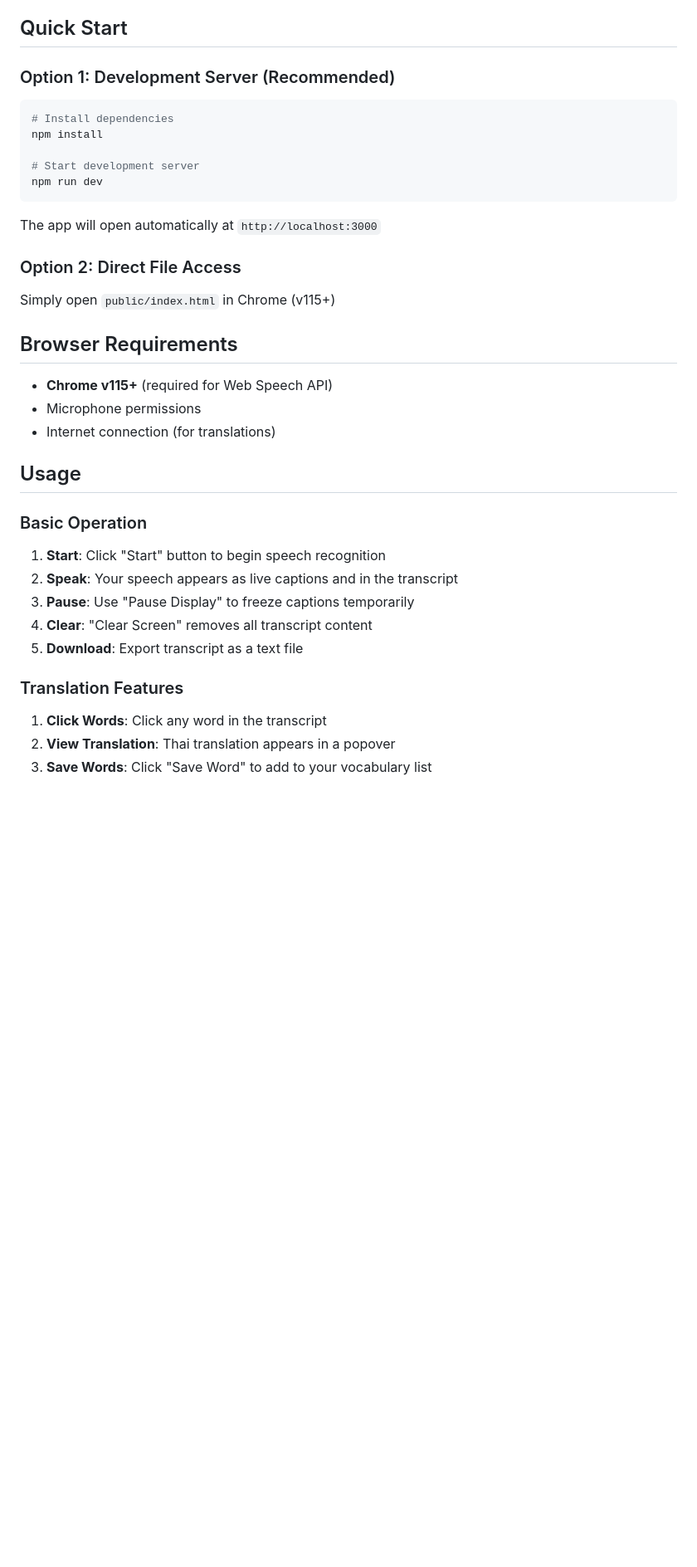
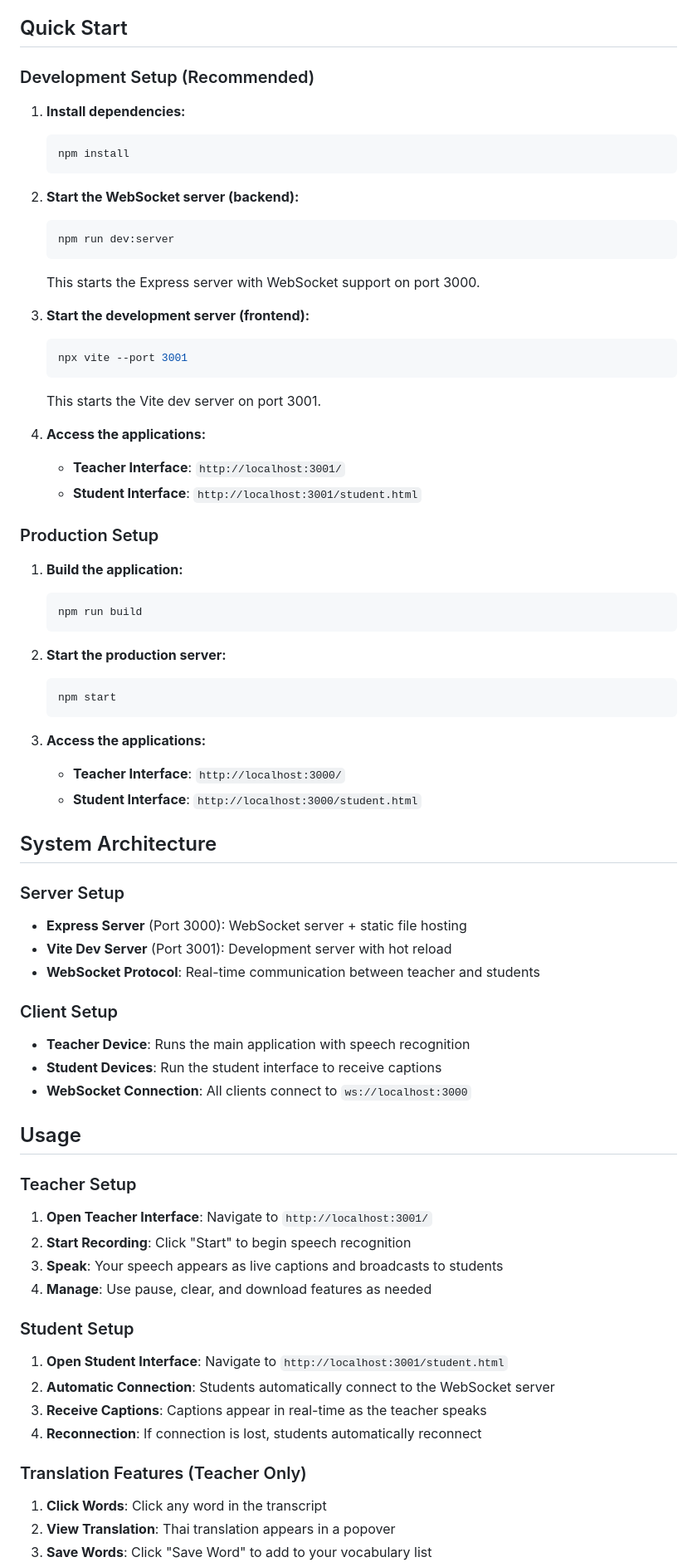
Before and after one commit to GrahamDerry/livesub-classroom-prototype, a Markdown page: README.md, the part around one of its changes. Shown at 83% size. Drawn GitHub-style; blank space fills up the shorter version.

Commit message:
Update README: Document multi-device caption broadcast system with setup instructions

````diff
--- a/README.md
+++ b/README.md
@@ -36,36 +43,72 @@ A single-page web application for EFL (English as a Foreign Language) teaching t
 
 ## Quick Start
 
-### Option 1: Development Server (Recommended)
-```bash
-# Install dependencies
-npm install
+### Development Setup (Recommended)
 
-# Start development server
-npm run dev
-```
+1. **Install dependencies:**
+   ```bash
+   npm install
+   ```
 
-The app will open automatically at `http://localhost:3000`
+2. **Start the WebSocket server (backend):**
+   ```bash
+   npm run dev:server
+   ```
+   This starts the Express server with WebSocket support on port 3000.
 
-### Option 2: Direct File Access
-Simply open `public/index.html` in Chrome (v115+)
+3. **Start the development server (frontend):**
+   ```bash
+   npx vite --port 3001
+   ```
+   This starts the Vite dev server on port 3001.
 
-## Browser Requirements
+4. **Access the applications:**
+   - **Teacher Interface**: `http://localhost:3001/`
+   - **Student Interface**: `http://localhost:3001/student.html`
 
-- **Chrome v115+** (required for Web Speech API)
-- Microphone permissions
-- Internet connection (for translations)
+### Production Setup
+
+1. **Build the application:**
+   ```bash
+   npm run build
+   ```
+
+2. **Start the production server:**
+   ```bash
+   npm start
+   ```
+
+3. **Access the applications:**
+   - **Teacher Interface**: `http://localhost:3000/`
+   - **Student Interface**: `http://localhost:3000/student.html`
+
+## System Architecture
+
+### Server Setup
+- **Express Server** (Port 3000): WebSocket server + static file hosting
+- **Vite Dev Server** (Port 3001): Development server with hot reload
+- **WebSocket Protocol**: Real-time communication between teacher and students
+
+### Client Setup
+- **Teacher Device**: Runs the main application with speech recognition
+- **Student Devices**: Run the student interface to receive captions
+- **WebSocket Connection**: All clients connect to `ws://localhost:3000`
 
 ## Usage
 
-### Basic Operation
-1. **Start**: Click "Start" button to begin speech recognition
-2. **Speak**: Your speech appears as live captions and in the transcript
-3. **Pause**: Use "Pause Display" to freeze captions temporarily
-4. **Clear**: "Clear Screen" removes all transcript content
-5. **Download**: Export transcript as a text file
+### Teacher Setup
+1. **Open Teacher Interface**: Navigate to `http://localhost:3001/`
+2. **Start Recording**: Click "Start" to begin speech recognition
+3. **Speak**: Your speech appears as live captions and broadcasts to students
+4. **Manage**: Use pause, clear, and download features as needed
 
-### Translation Features
+### Student Setup
+1. **Open Student Interface**: Navigate to `http://localhost:3001/student.html`
+2. **Automatic Connection**: Students automatically connect to the WebSocket server
+3. **Receive Captions**: Captions appear in real-time as the teacher speaks
+4. **Reconnection**: If connection is lost, students automatically reconnect
+
+### Translation Features (Teacher Only)
 1. **Click Words**: Click any word in the transcript
 2. **View Translation**: Thai translation appears in a popover
 3. **Save Words**: Click "Save Word" to add to your vocabulary list
````
Also changed, not shown: other parts of README.md (+62 -26 lines).
